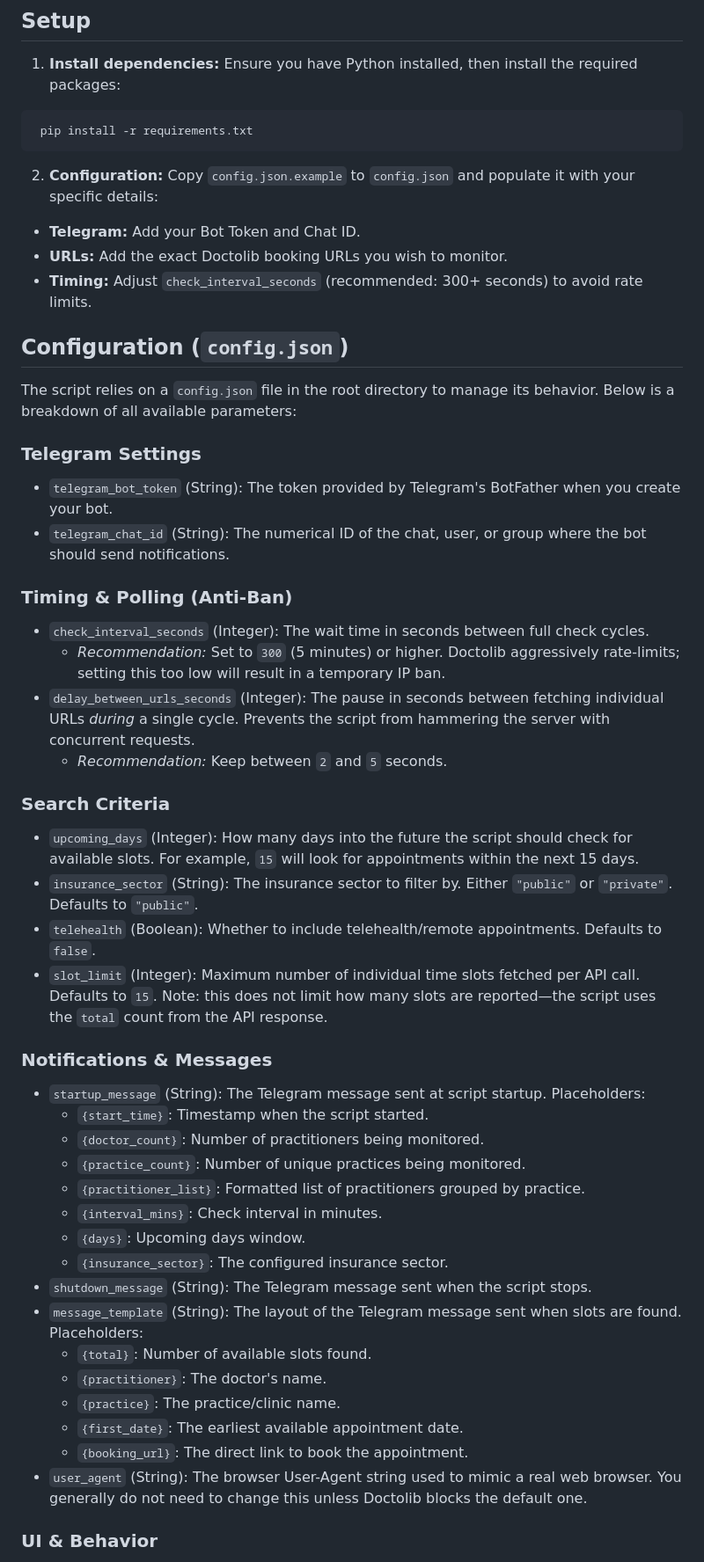
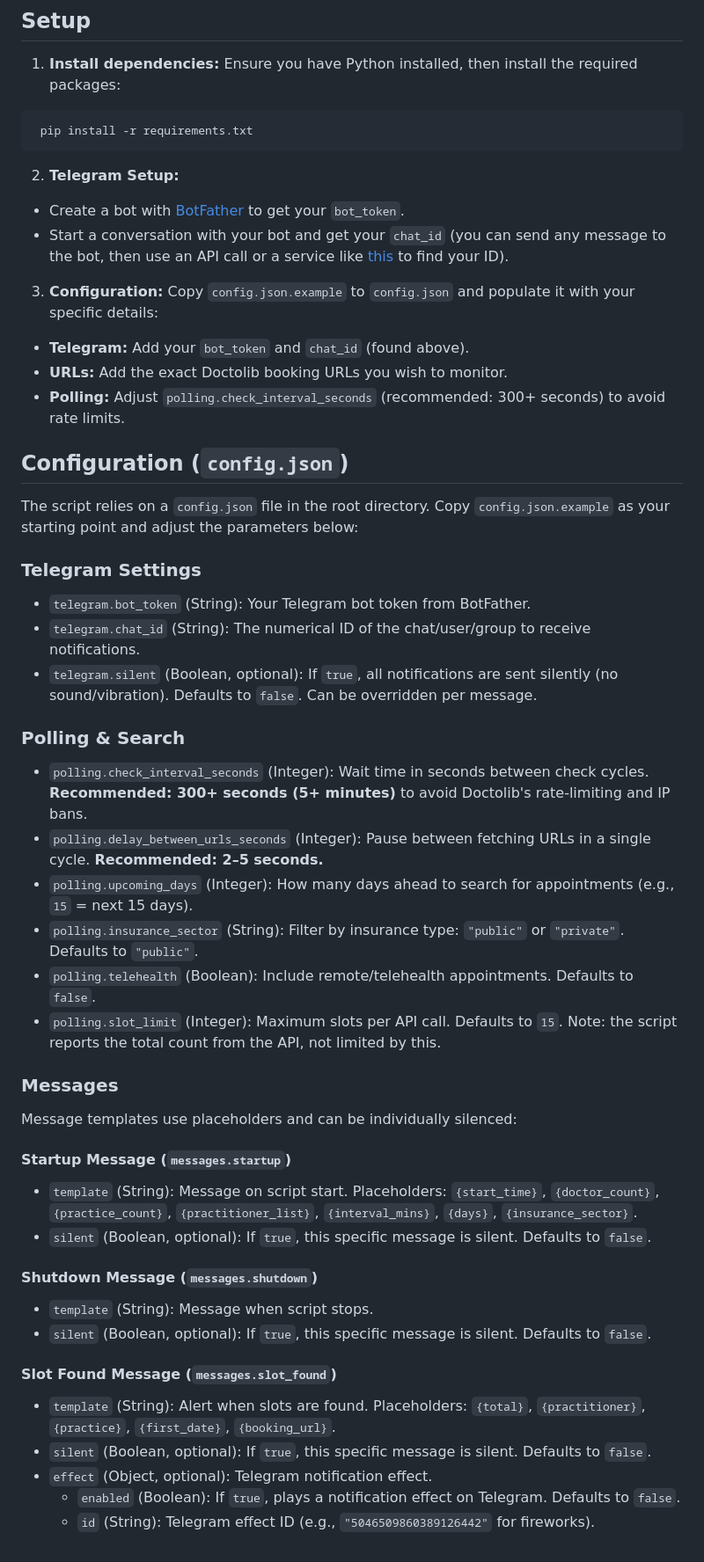
Before and after one commit to ldaldrup/doctolib-checker, a Markdown page: README.md, the part around one of its changes. Shown at 88% size. GitHub-like rendering.

Commit message:
Refactor README.md to enhance clarity in Telegram setup and configuration sections; introduce structured parameters for polling and messaging.

````diff
--- a/README.md
+++ b/README.md
@@ -16,52 +16,49 @@ This project draws inspiration from [seh-len/doctolib](https://github.com/seh-le
   ```bash
    pip install -r requirements.txt
   ```
-2. **Configuration:** Copy `config.json.example` to `config.json` and populate it with your specific details:
-  - **Telegram:** Add your Bot Token and Chat ID.
+2. **Telegram Setup:**
+  - Create a bot with [BotFather](https://t.me/BotFather) to get your `bot_token`.
+  - Start a conversation with your bot and get your `chat_id` (you can send any message to the bot, then use an API call or a service like [this](https://t.me/userinfobot) to find your ID).
+3. **Configuration:** Copy `config.json.example` to `config.json` and populate it with your specific details:
+  - **Telegram:** Add your `bot_token` and `chat_id` (found above).
   - **URLs:** Add the exact Doctolib booking URLs you wish to monitor.
-  - **Timing:** Adjust `check_interval_seconds` (recommended: 300+ seconds) to avoid rate limits.
+  - **Polling:** Adjust `polling.check_interval_seconds` (recommended: 300+ seconds) to avoid rate limits.
 
 ## Configuration (`config.json`)
 
-The script relies on a `config.json` file in the root directory to manage its behavior. Below is a breakdown of all available parameters:
+The script relies on a `config.json` file in the root directory. Copy `config.json.example` as your starting point and adjust the parameters below:
 
 ### Telegram Settings
 
-- `telegram_bot_token` (String): The token provided by Telegram's BotFather when you create your bot.
-- `telegram_chat_id` (String): The numerical ID of the chat, user, or group where the bot should send notifications.
+- `telegram.bot_token` (String): Your Telegram bot token from BotFather.
+- `telegram.chat_id` (String): The numerical ID of the chat/user/group to receive notifications.
+- `telegram.silent` (Boolean, optional): If `true`, all notifications are sent silently (no sound/vibration). Defaults to `false`. Can be overridden per message.
 
-### Timing & Polling (Anti-Ban)
+### Polling & Search
 
-- `check_interval_seconds` (Integer): The wait time in seconds between full check cycles.
-  - *Recommendation:* Set to `300` (5 minutes) or higher. Doctolib aggressively rate-limits; setting this too low will result in a temporary IP ban.
-- `delay_between_urls_seconds` (Integer): The pause in seconds between fetching individual URLs *during* a single cycle. Prevents the script from hammering the server with concurrent requests.
-  - *Recommendation:* Keep between `2` and `5` seconds.
+- `polling.check_interval_seconds` (Integer): Wait time in seconds between check cycles. **Recommended: 300+ seconds (5+ minutes)** to avoid Doctolib's rate-limiting and IP bans.
+- `polling.delay_between_urls_seconds` (Integer): Pause between fetching URLs in a single cycle. **Recommended: 2–5 seconds.**
+- `polling.upcoming_days` (Integer): How many days ahead to search for appointments (e.g., `15` = next 15 days).
+- `polling.insurance_sector` (String): Filter by insurance type: `"public"` or `"private"`. Defaults to `"public"`.
+- `polling.telehealth` (Boolean): Include remote/telehealth appointments. Defaults to `false`.
+- `polling.slot_limit` (Integer): Maximum slots per API call. Defaults to `15`. Note: the script reports the total count from the API, not limited by this.
 
-### Search Criteria
+### Messages
 
-- `upcoming_days` (Integer): How many days into the future the script should check for available slots. For example, `15` will look for appointments within the next 15 days.
-- `insurance_sector` (String): The insurance sector to filter by. Either `"public"` or `"private"`. Defaults to `"public"`.
-- `telehealth` (Boolean): Whether to include telehealth/remote appointments. Defaults to `false`.
-- `slot_limit` (Integer): Maximum number of individual time slots fetched per API call. Defaults to `15`. Note: this does not limit how many slots are reported—the script uses the `total` count from the API response.
+Message templates use placeholders and can be individually silenced:
 
-### Notifications & Messages
+#### Startup Message (`messages.startup`)
+- `template` (String): Message on script start. Placeholders: `{start_time}`, `{doctor_count}`, `{practice_count}`, `{practitioner_list}`, `{interval_mins}`, `{days}`, `{insurance_sector}`.
+- `silent` (Boolean, optional): If `true`, this specific message is silent. Defaults to `false`.
 
-- `startup_message` (String): The Telegram message sent at script startup. Placeholders:
-  - `{start_time}`: Timestamp when the script started.
-  - `{doctor_count}`: Number of practitioners being monitored.
-  - `{practice_count}`: Number of unique practices being monitored.
-  - `{practitioner_list}`: Formatted list of practitioners grouped by practice.
-  - `{interval_mins}`: Check interval in minutes.
-  - `{days}`: Upcoming days window.
-  - `{insurance_sector}`: The configured insurance sector.
-- `shutdown_message` (String): The Telegram message sent when the script stops.
-- `message_template` (String): The layout of the Telegram message sent when slots are found. Placeholders:
-  - `{total}`: Number of available slots found.
-  - `{practitioner}`: The doctor's name.
-  - `{practice}`: The practice/clinic name.
-  - `{first_date}`: The earliest available appointment date.
-  - `{booking_url}`: The direct link to book the appointment.
-- `user_agent` (String): The browser User-Agent string used to mimic a real web browser. You generally do not need to change this unless Doctolib blocks the default one.
+#### Shutdown Message (`messages.shutdown`)
+- `template` (String): Message when script stops.
+- `silent` (Boolean, optional): If `true`, this specific message is silent. Defaults to `false`.
 
-### UI & Behavior
+#### Slot Found Message (`messages.slot_found`)
+- `template` (String): Alert when slots are found. Placeholders: `{total}`, `{practitioner}`, `{practice}`, `{first_date}`, `{booking_url}`.
+- `silent` (Boolean, optional): If `true`, this specific message is silent. Defaults to `false`.
+- `effect` (Object, optional): Telegram notification effect.
+  - `enabled` (Boolean): If `true`, plays a notification effect on Telegram. Defaults to `false`.
+  - `id` (String): Telegram effect ID (e.g., `"5046509860389126442"` for fireworks).
 
````
Also changed, not shown: other parts of README.md (+17 -8 lines).
